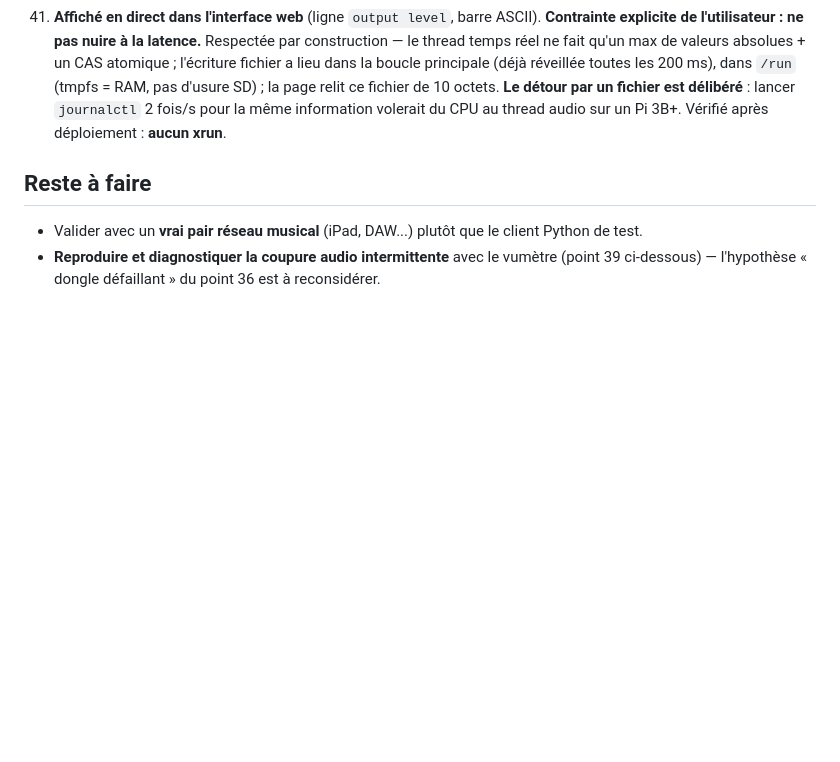
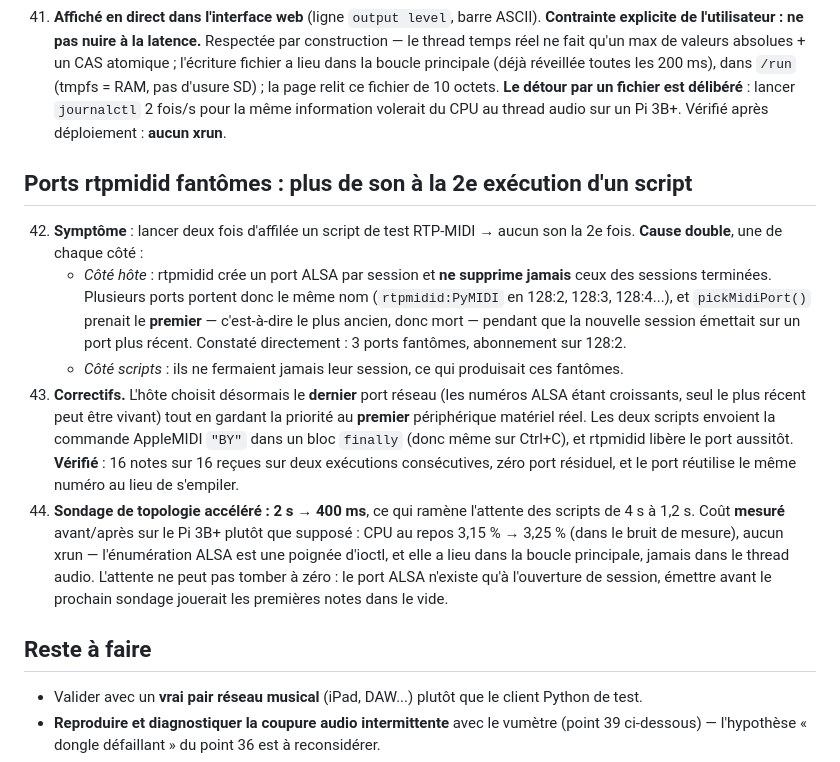
Before and after one commit to sebastien17/open303-pi, a Markdown page: recap-open303-pi.md, the part around the change. Drawn GitHub-style; blank space fills up the shorter version.

Commit message:
Record the stale-port bug and the faster topology polling
Documents why running a test script twice went silent (rtpmidid never
removes ports from finished sessions, and the host picked the oldest
match), both fixes, and the measured cost of polling every 400 ms
instead of 2 s.

```diff
--- a/recap-open303-pi.md
+++ b/recap-open303-pi.md
@@ -423,6 +423,29 @@ fonctionne : PC → RTP-MIDI → rtpmidid → ALSA → open303 → audio USB.
     un fichier est délibéré** : lancer `journalctl` 2 fois/s pour la même information volerait du
     CPU au thread audio sur un Pi 3B+. Vérifié après déploiement : **aucun xrun**.
 
+## Ports rtpmidid fantômes : plus de son à la 2e exécution d'un script
+
+42. **Symptôme** : lancer deux fois d'affilée un script de test RTP-MIDI → aucun son la 2e fois.
+    **Cause double**, une de chaque côté :
+    - *Côté hôte* : rtpmidid crée un port ALSA par session et **ne supprime jamais** ceux des
+      sessions terminées. Plusieurs ports portent donc le même nom (`rtpmidid:PyMIDI` en 128:2,
+      128:3, 128:4...), et `pickMidiPort()` prenait le **premier** — c'est-à-dire le plus ancien,
+      donc mort — pendant que la nouvelle session émettait sur un port plus récent. Constaté
+      directement : 3 ports fantômes, abonnement sur 128:2.
+    - *Côté scripts* : ils ne fermaient jamais leur session, ce qui produisait ces fantômes.
+43. **Correctifs.** L'hôte choisit désormais le **dernier** port réseau (les numéros ALSA étant
+    croissants, seul le plus récent peut être vivant) tout en gardant la priorité au **premier**
+    périphérique matériel réel. Les deux scripts envoient la commande AppleMIDI `"BY"` dans un
+    bloc `finally` (donc même sur Ctrl+C), et rtpmidid libère le port aussitôt.
+    **Vérifié** : 16 notes sur 16 reçues sur deux exécutions consécutives, zéro port résiduel, et
+    le port réutilise le même numéro au lieu de s'empiler.
+44. **Sondage de topologie accéléré : 2 s → 400 ms**, ce qui ramène l'attente des scripts de 4 s à
+    1,2 s. Coût **mesuré** avant/après sur le Pi 3B+ plutôt que supposé : CPU au repos 3,15 % →
+    3,25 % (dans le bruit de mesure), aucun xrun — l'énumération ALSA est une poignée d'ioctl, et
+    elle a lieu dans la boucle principale, jamais dans le thread audio. L'attente ne peut pas
+    tomber à zéro : le port ALSA n'existe qu'à l'ouverture de session, émettre avant le prochain
+    sondage jouerait les premières notes dans le vide.
+
 ## Reste à faire
 
 - Valider avec un **vrai pair réseau musical** (iPad, DAW...) plutôt que le client Python de test.
```
